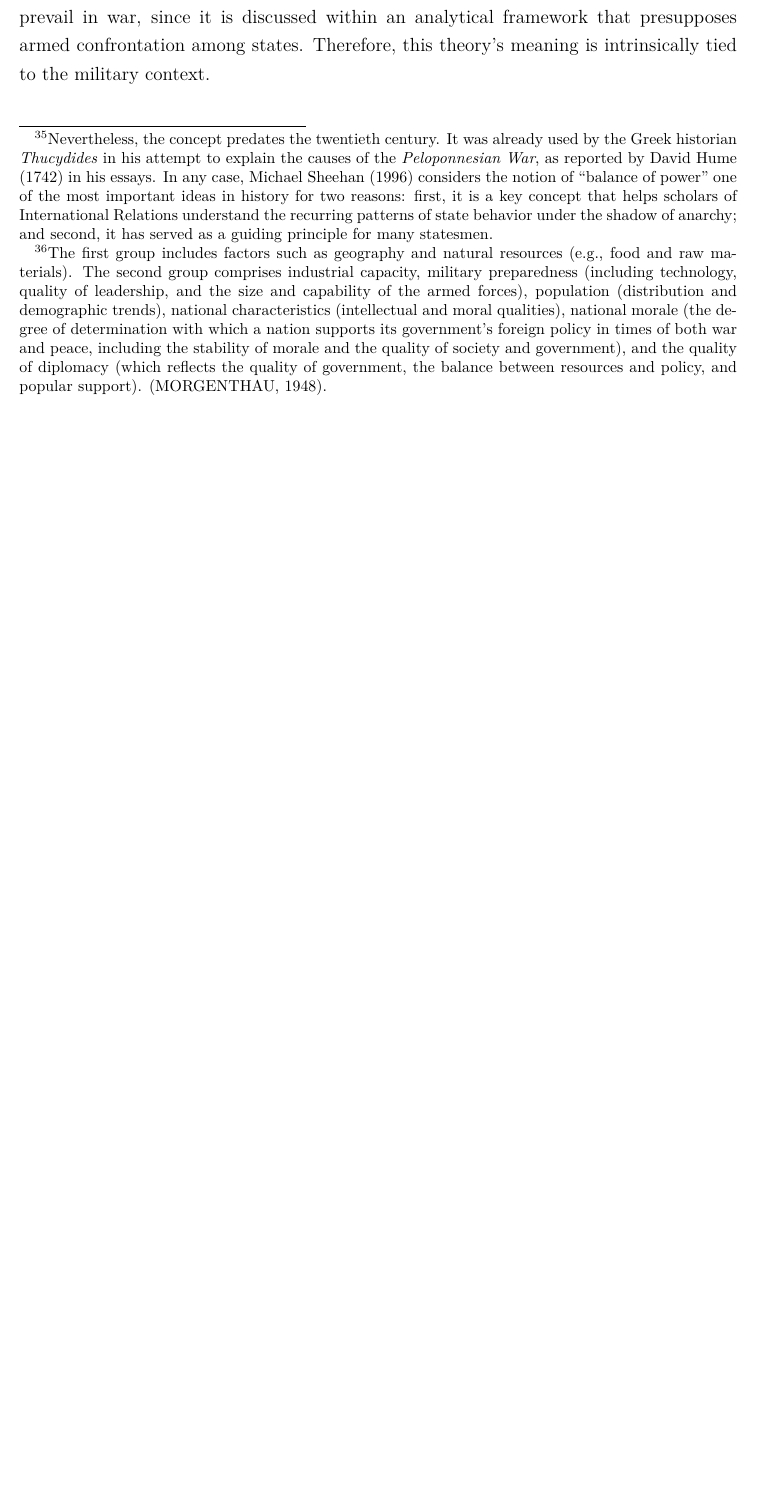
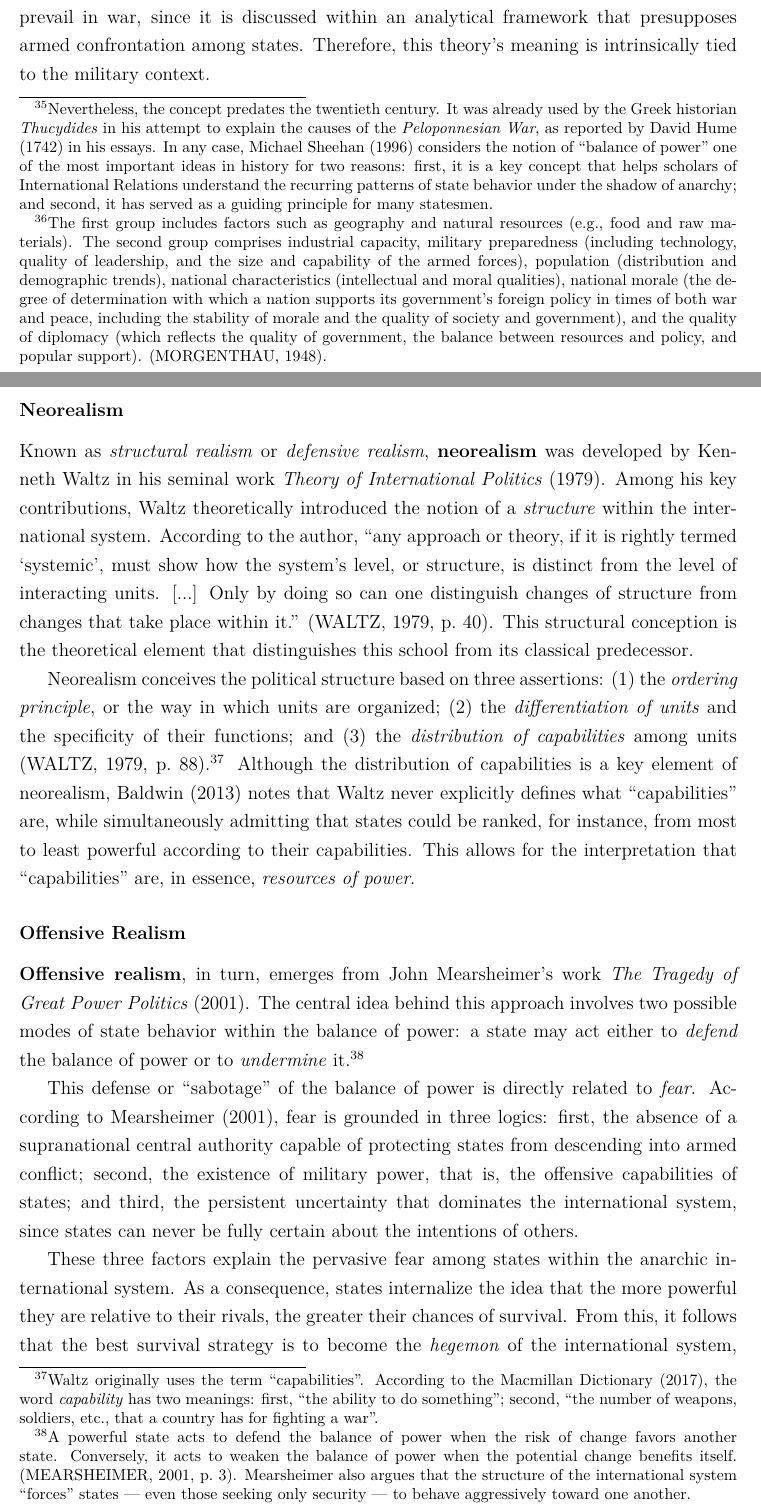
Before and after one commit to barbaracalderon/power-thesis, a LaTeX thesis (main.tex, which reads chapters/chapter2.tex): part of page 42 of 42 before the commit and two parts of pages 42 and 43 of 44 after it, the two joined at a grey line, cut so that both start at the same text, the shorter picture padded with empty space. Compiled offline with pdfLaTeX.

Commit message:
docs(theoretical-framework): offensive realism

```diff
--- a/chapters/chapter2.tex
+++ b/chapters/chapter2.tex
@@ -58,3 +58,19 @@ Paul (2004, p.~4) observes that the balance of power theory is grounded in the n
 Weaker states, according to Paul (2004), may lose their security --- or even cease to exist --- when threatened by an alliance of stronger states. Thus, weaker actors tend to form coalitions in order to balance power against stronger ones.
 
 These observations belong to what is known as the \textit{classical balance of power theory}, which, according to Baldwin (2013), regards military strength as the core capacity to prevail in war, since it is discussed within an analytical framework that presupposes armed confrontation among states. Therefore, this theory’s meaning is intrinsically tied to the military context.
+
+
+\subsubsection{Neorealism}
+
+Known as \textit{structural realism} or \textit{defensive realism}, \textbf{neorealism} was developed by Kenneth Waltz in his seminal work \textit{Theory of International Politics} (1979). Among his key contributions, Waltz theoretically introduced the notion of a \textit{structure} within the international system. According to the author, ``any approach or theory, if it is rightly termed ‘systemic’, must show how the system's level, or structure, is distinct from the level of interacting units. [...] Only by doing so can one distinguish changes of structure from changes that take place within it.'' (WALTZ, 1979, p.~40). This structural conception is the theoretical element that distinguishes this school from its classical predecessor.
+
+Neorealism conceives the political structure based on three assertions: (1) the \textit{ordering principle}, or the way in which units are organized; (2) the \textit{differentiation of units} and the specificity of their functions; and (3) the \textit{distribution of capabilities} among units (WALTZ, 1979, p.~88).\footnote{Waltz originally uses the term ``capabilities''. According to the Macmillan Dictionary (2017), the word \textit{capability} has two meanings: first, ``the ability to do something''; second, ``the number of weapons, soldiers, etc., that a country has for fighting a war''.} Although the distribution of capabilities is a key element of neorealism, Baldwin (2013) notes that Waltz never explicitly defines what “capabilities” are, while simultaneously admitting that states could be ranked, for instance, from most to least powerful according to their capabilities. This allows for the interpretation that “capabilities” are, in essence, \textit{resources of power}.
+
+
+\subsubsection{Offensive Realism}
+
+\textbf{Offensive realism}, in turn, emerges from John Mearsheimer’s work \textit{The Tragedy of Great Power Politics} (2001). The central idea behind this approach involves two possible modes of state behavior within the balance of power: a state may act either to \textit{defend} the balance of power or to \textit{undermine} it.\footnote{A powerful state acts to defend the balance of power when the risk of change favors another state. Conversely, it acts to weaken the balance of power when the potential change benefits itself. (MEARSHEIMER, 2001, p.~3). Mearsheimer also argues that the structure of the international system “forces” states --- even those seeking only security --- to behave aggressively toward one another.}
+
+This defense or “sabotage” of the balance of power is directly related to \textit{fear}. According to Mearsheimer (2001), fear is grounded in three logics: first, the absence of a supranational central authority capable of protecting states from descending into armed conflict; second, the existence of military power, that is, the offensive capabilities of states; and third, the persistent uncertainty that dominates the international system, since states can never be fully certain about the intentions of others.
+
+These three factors explain the pervasive fear among states within the anarchic international system. As a consequence, states internalize the idea that the more powerful they are relative to their rivals, the greater their chances of survival. From this, it follows that the best survival strategy is to become the \textit{hegemon} of the international system, since no other state could seriously threaten a hegemon due to its overwhelming position of power (MEARSHEIMER, 2001, p.~3).
```
